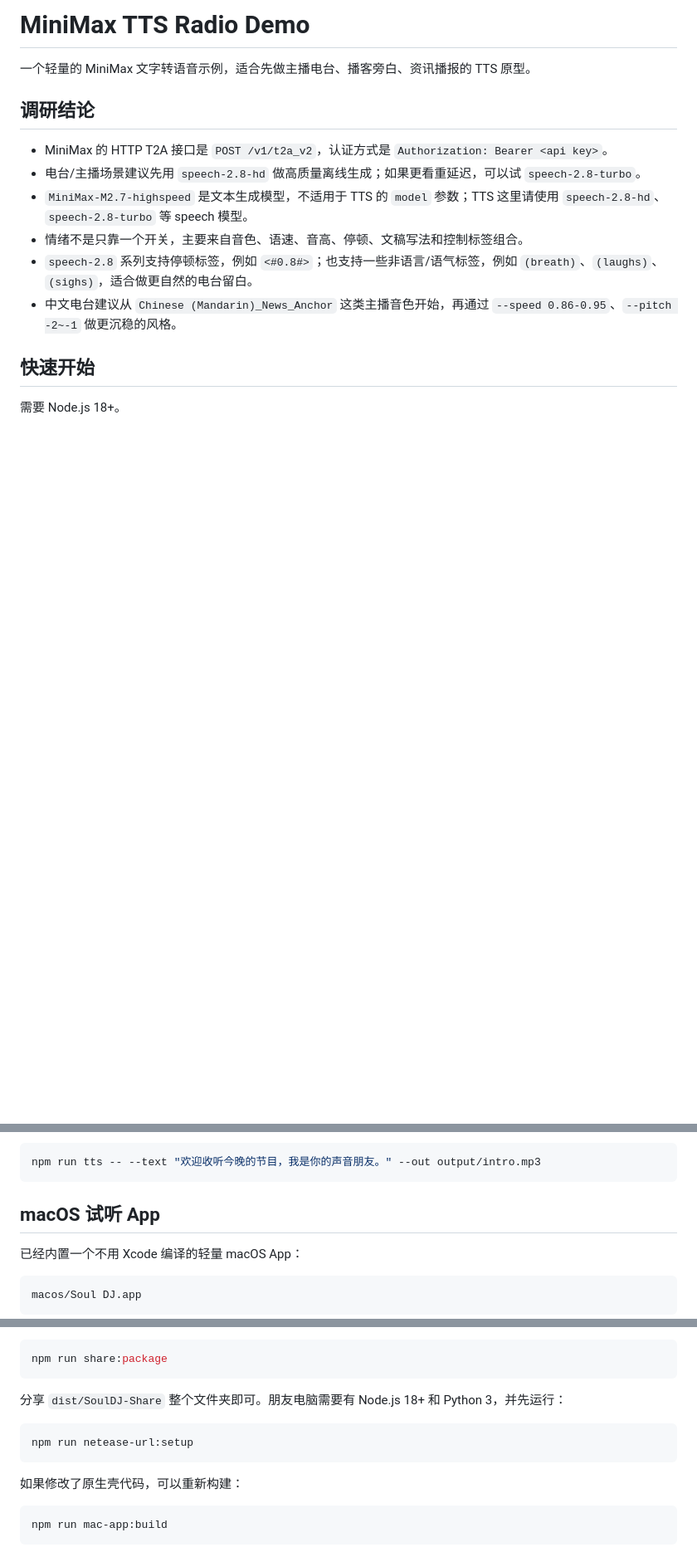
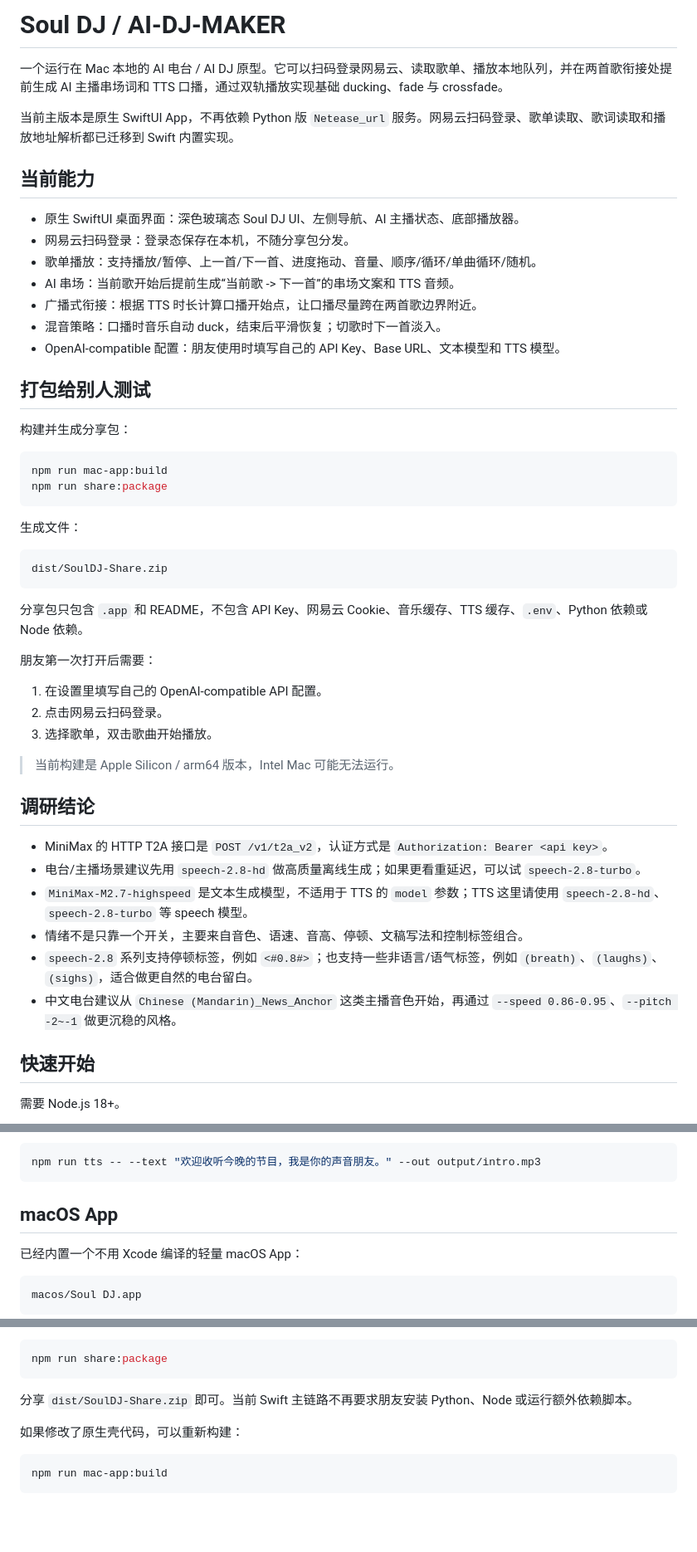
Before and after one commit to dadangege/AI-DJ-MAKER, a Markdown page: README.md, 3 parts joined by grey strips. Shown at 83% size. Rendered like a GitHub page; blank space fills up the shorter version.

Commit message:
Update README for Swift Soul DJ app

````diff
--- a/README.md
+++ b/README.md
@@ -1,6 +1,43 @@
-# MiniMax TTS Radio Demo
+# Soul DJ / AI-DJ-MAKER
 
-一个轻量的 MiniMax 文字转语音示例，适合先做主播电台、播客旁白、资讯播报的 TTS 原型。
+一个运行在 Mac 本地的 AI 电台 / AI DJ 原型。它可以扫码登录网易云、读取歌单、播放本地队列，并在两首歌衔接处提前生成 AI 主播串场词和 TTS 口播，通过双轨播放实现基础 ducking、fade 与 crossfade。
+
+当前主版本是原生 SwiftUI App，不再依赖 Python 版 `Netease_url` 服务。网易云扫码登录、歌单读取、歌词读取和播放地址解析都已迁移到 Swift 内置实现。
+
+## 当前能力
+
+- 原生 SwiftUI 桌面界面：深色玻璃态 Soul DJ UI、左侧导航、AI 主播状态、底部播放器。
+- 网易云扫码登录：登录态保存在本机，不随分享包分发。
+- 歌单播放：支持播放/暂停、上一首/下一首、进度拖动、音量、顺序/循环/单曲循环/随机。
+- AI 串场：当前歌开始后提前生成“当前歌 -> 下一首”的串场文案和 TTS 音频。
+- 广播式衔接：根据 TTS 时长计算口播开始点，让口播尽量跨在两首歌边界附近。
+- 混音策略：口播时音乐自动 duck，结束后平滑恢复；切歌时下一首淡入。
+- OpenAI-compatible 配置：朋友使用时填写自己的 API Key、Base URL、文本模型和 TTS 模型。
+
+## 打包给别人测试
+
+构建并生成分享包：
+
+```bash
+npm run mac-app:build
+npm run share:package
+```
+
+生成文件：
+
+```text
+dist/SoulDJ-Share.zip
+```
+
+分享包只包含 `.app` 和 README，不包含 API Key、网易云 Cookie、音乐缓存、TTS 缓存、`.env`、Python 依赖或 Node 依赖。
+
+朋友第一次打开后需要：
+
+1. 在设置里填写自己的 OpenAI-compatible API 配置。
+2. 点击网易云扫码登录。
+3. 选择歌单，双击歌曲开始播放。
+
+> 当前构建是 Apple Silicon / arm64 版本，Intel Mac 可能无法运行。
 
 ## 调研结论
 
@@ -47,7 +84,7 @@ node src/minimax-tts.mjs --file examples/radio-script.txt --preset story --out o
 npm run tts -- --text "欢迎收听今晚的节目，我是你的声音朋友。" --out output/intro.mp3
 ```
 
-## macOS 试听 App
+## macOS App
 
 已经内置一个不用 Xcode 编译的轻量 macOS App：
 
@@ -71,11 +108,7 @@ macos/Soul DJ.app
 npm run share:package
 ```
 
-分享 `dist/SoulDJ-Share` 整个文件夹即可。朋友电脑需要有 Node.js 18+ 和 Python 3，并先运行：
-
-```bash
-npm run netease-url:setup
-```
+分享 `dist/SoulDJ-Share.zip` 即可。当前 Swift 主链路不再要求朋友安装 Python、Node 或运行额外依赖脚本。
 
 如果修改了原生壳代码，可以重新构建：
 
````
